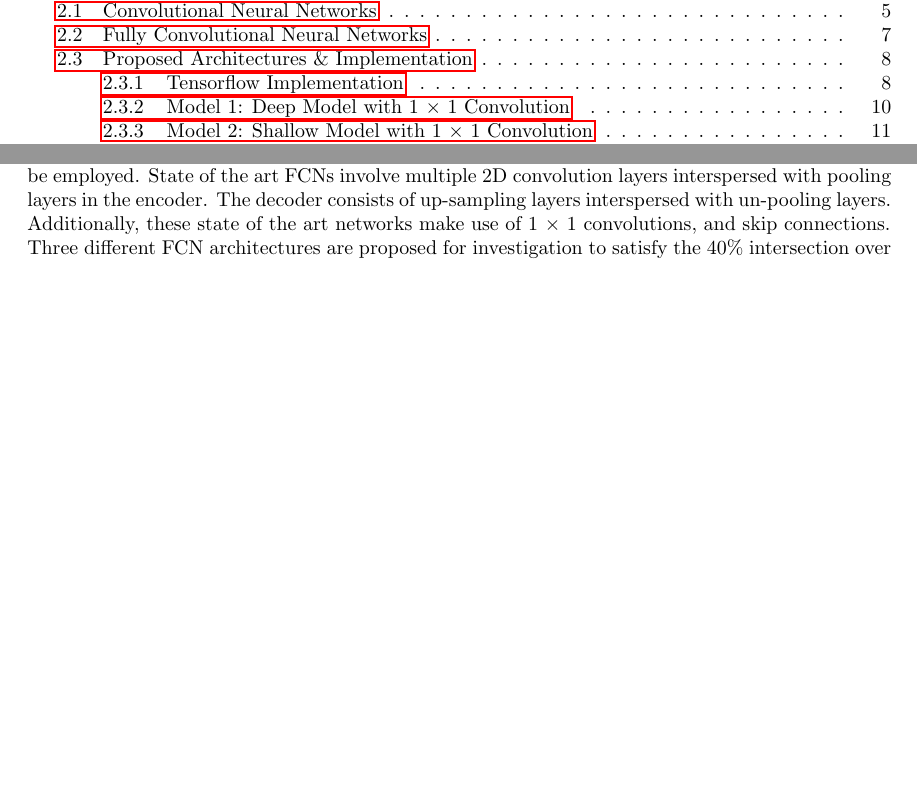
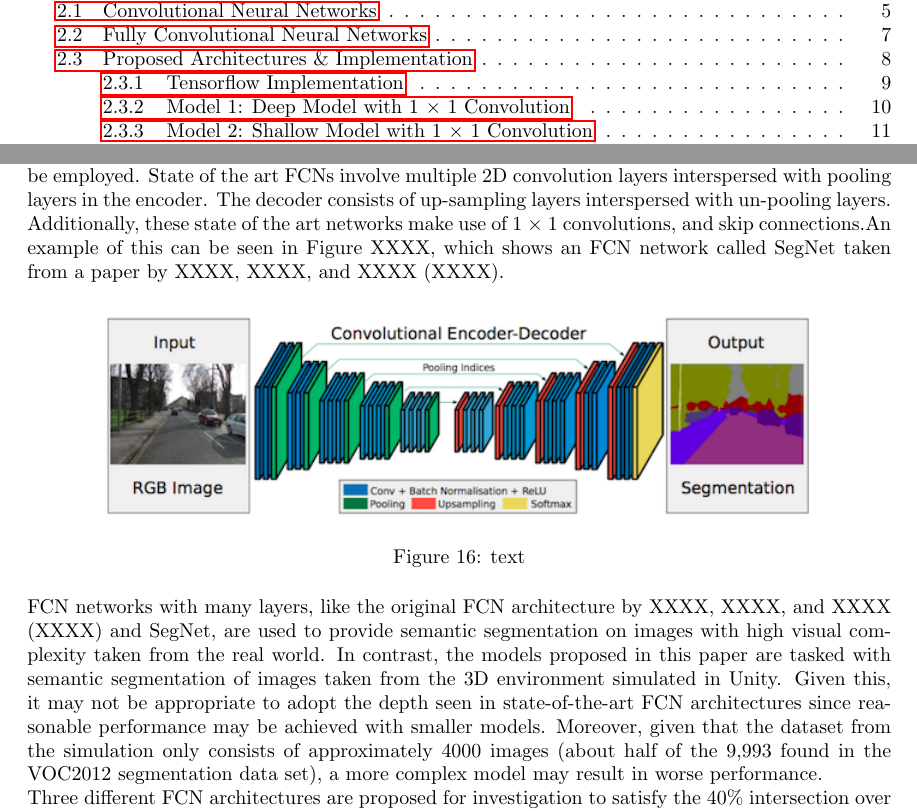
Before and after one commit to skreynolds/RoboND_reports, a LaTeX document (04_follow_me/04_follow_me.tex): two parts of pages 1 and 8 of 14, joined at a grey line, cut so that both start at the same text, the shorter picture padded with empty space. Compiled offline with pdfLaTeX.

Commit message:
Updated report and added segnet image

```diff
--- a/04_follow_me/04_follow_me.tex
+++ b/04_follow_me/04_follow_me.tex
@@ -208,9 +208,14 @@ Finally, FCNs see an improvement in model performance with the use of something
 \end{figure}
 
 \subsection{Proposed Architectures \& Implementation}
-The information presented so far makes a compelling case for the use of FCNs to perform the semantic segmentation task, however, there is some uncertainty as to what model architecture should be employed. State of the art FCNs involve multiple 2D convolution layers interspersed with pooling layers in the encoder. The decoder consists of up-sampling layers interspersed with un-pooling layers. Additionally, these state of the art networks make use of 1 $\times$ 1 convolutions, and skip connections.
+The information presented so far makes a compelling case for the use of FCNs to perform the semantic segmentation task, however, there is some uncertainty as to what model architecture should be employed. State of the art FCNs involve multiple 2D convolution layers interspersed with pooling layers in the encoder. The decoder consists of up-sampling layers interspersed with un-pooling layers. Additionally, these state of the art networks make use of 1 $\times$ 1 convolutions, and skip connections.An example of this can be seen in Figure XXXX, which shows an FCN network called SegNet taken from a paper by XXXX, XXXX, and XXXX (XXXX).
+\begin{figure}[h]
+\centering
+\includegraphics[scale=0.6]{segnet}
+\caption{text}
+\end{figure}
 
-% What are the state of the art networks? Papers that use these networks?
+FCN networks with many layers, like the original FCN architecture by XXXX, XXXX, and XXXX (XXXX) and SegNet, are used to provide semantic segmentation on images with high visual complexity taken from the real world. In contrast, the models proposed in this paper are tasked with semantic segmentation of images taken from the 3D environment simulated in Unity. Given this, it may not be appropriate to adopt the depth seen in state-of-the-art FCN architectures since reasonable performance may be achieved with smaller models. Moreover, given that the dataset from the simulation only consists of approximately 4000 images (about half of the 9,993 found in the VOC2012 segmentation data set), a more complex model may result in worse performance.
 
 % The main issue with this is that these networks were built for real world semantice segmentation with lots and lots of data and lots and lots of compute - the problem that we are dealing with does not have this level of complexity in the image data, nor does it have a comparable dataset or compute for training - so we have to make sure that the model is orders of magnitude simpler.
 
```
Also changed, not shown: 04_follow_me/04_follow_me.pdf, 04_follow_me/fig/segnet.png (added).
